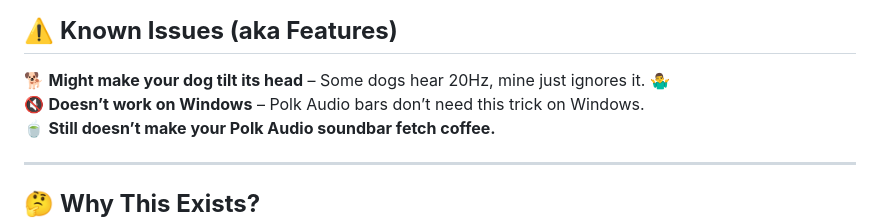
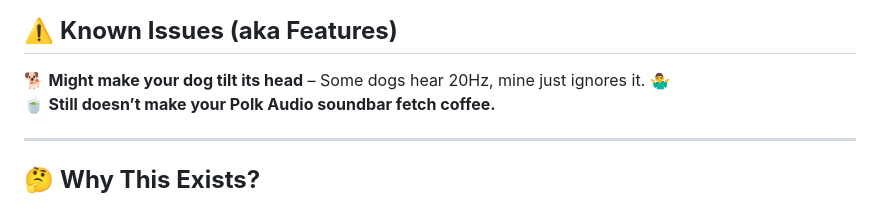
Before and after one commit to david4price/volume20Hz, a Markdown page: README.md, the part around the change. Drawn GitHub-style.

```diff
--- a/README.md
+++ b/README.md
@@ -73,7 +73,6 @@ This will generate a **.dmg installer** and **.app** file inside the `dist/` fol
 ## ⚠️ **Known Issues (aka Features)**
 
 🐕 **Might make your dog tilt its head** – Some dogs hear 20Hz, mine just ignores it. 🤷‍♂️
-🔇 **Doesn’t work on Windows** – Polk Audio bars don’t need this trick on Windows.
 🍵 **Still doesn’t make your Polk Audio soundbar fetch coffee.**
 
 ---
```
